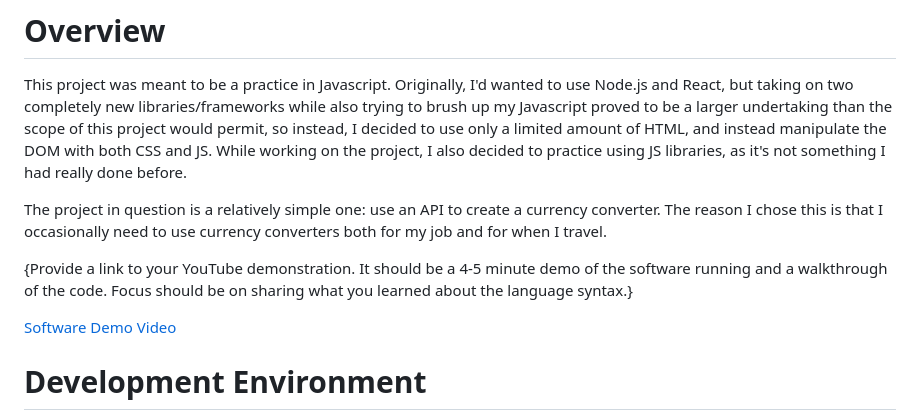
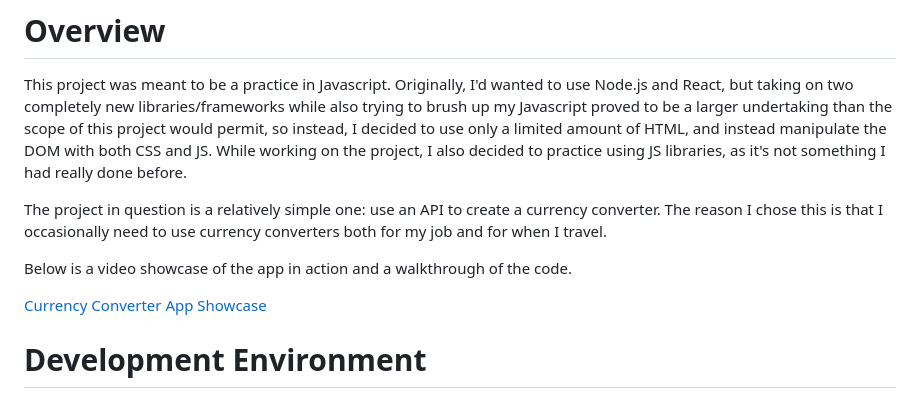
Before and after one commit to bcushenberry/CurrencyConverter, a Markdown page: README.md, the part around the change. Rendered like a GitHub page.

Commit message:
Added the video link

```diff
--- a/README.md
+++ b/README.md
@@ -4,10 +4,9 @@ This project was meant to be a practice in Javascript. Originally, I'd wanted to
 
 The project in question is a relatively simple one: use an API to create a currency converter. The reason I chose this is that I occasionally need to use currency converters both for my job and for when I travel.
 
+Below is a video showcase of the app in action and a walkthrough of the code.
 
-{Provide a link to your YouTube demonstration. It should be a 4-5 minute demo of the software running and a walkthrough of the code. Focus should be on sharing what you learned about the language syntax.}
-
-[Software Demo Video](http://youtube.link.goes.here)
+[Currency Converter App Showcase](https://youtu.be/gE2a-_9zy90)
 
 # Development Environment
 
```
